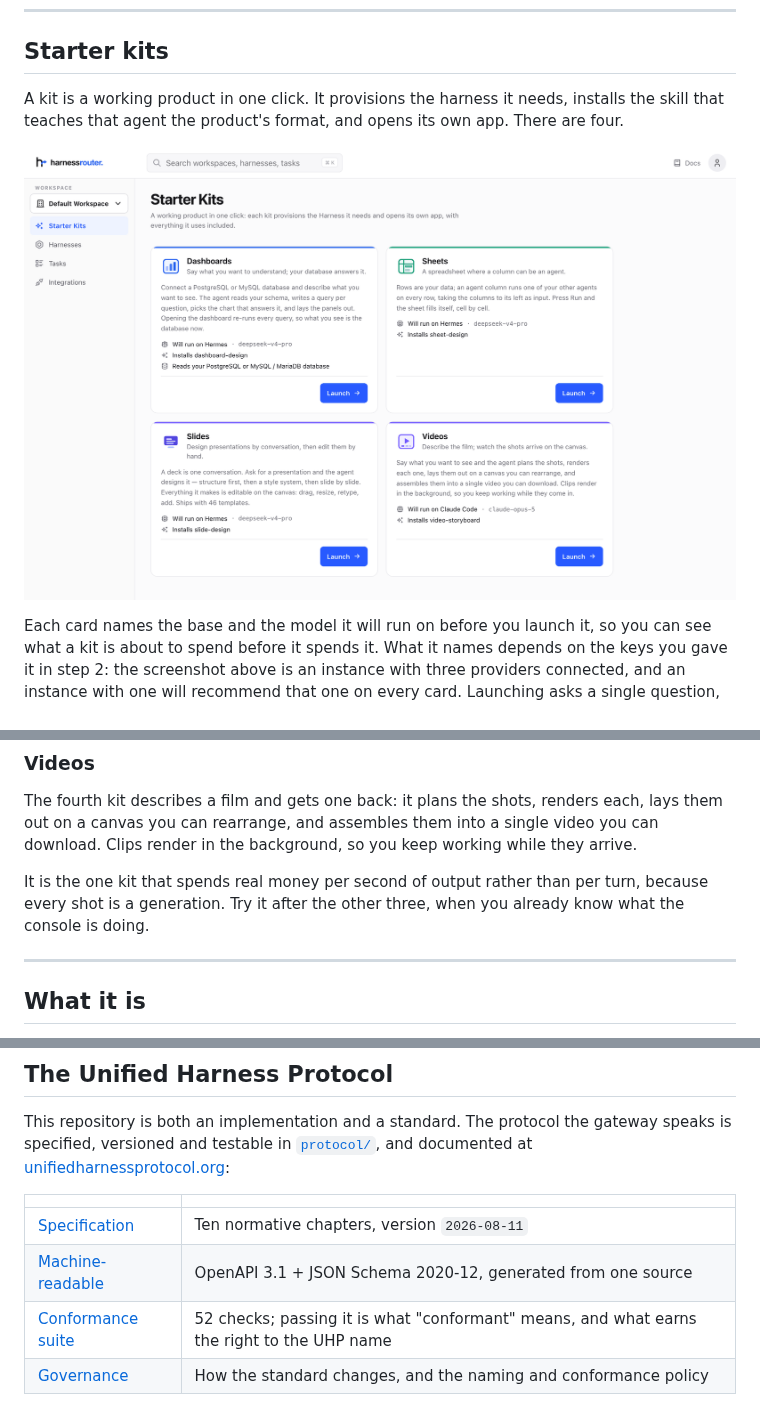
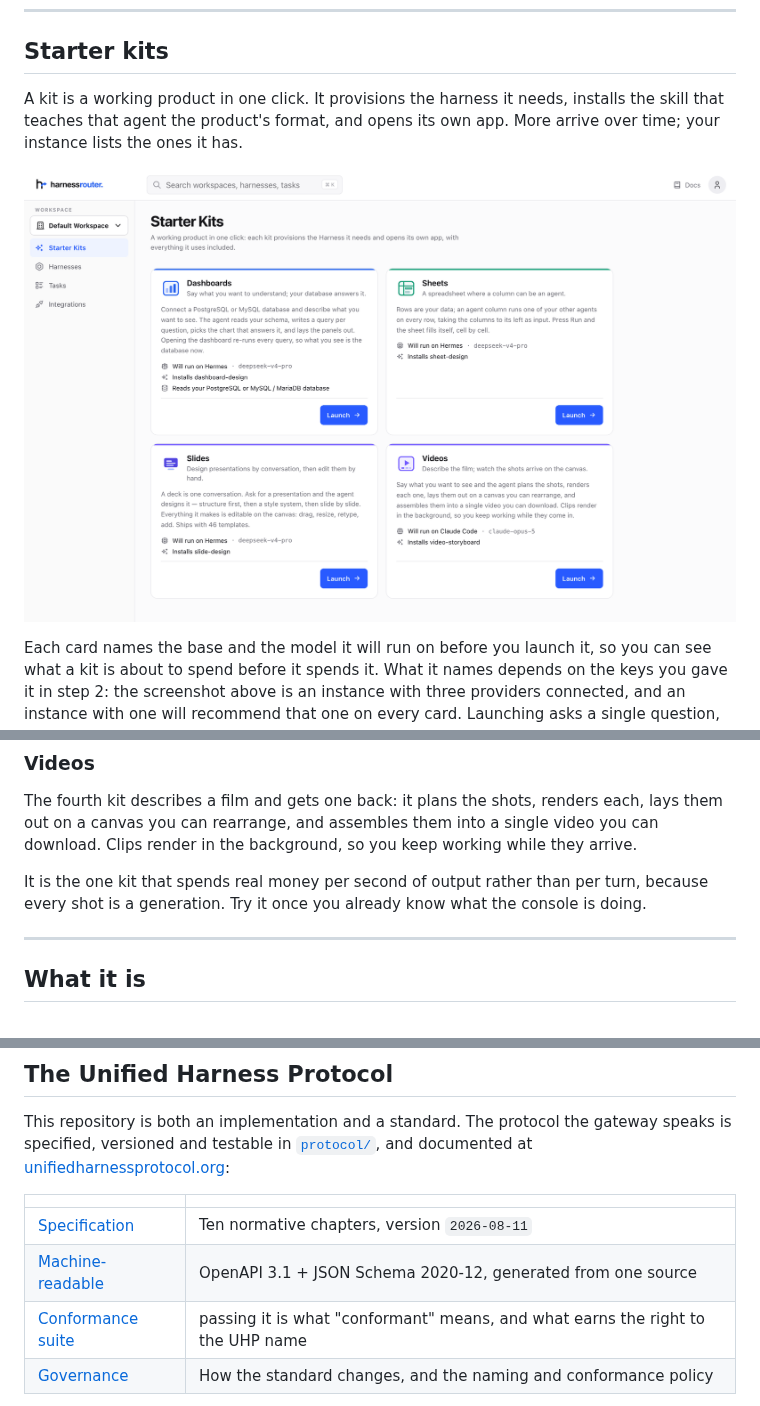
Before and after one commit to HarnessRouter/harnessrouter, a Markdown page: README.md, 3 parts joined by grey strips. GitHub-like rendering.

```diff
--- a/README.md
+++ b/README.md
@@ -228,5 +231,6 @@ the instance is gone; copy it and you have moved the instance, harnesses, transc
 ## Starter kits
 
 A kit is a working product in one click. It provisions the harness it needs, installs the skill
-that teaches that agent the product's format, and opens its own app. There are four.
+that teaches that agent the product's format, and opens its own app. More arrive over time; your
+instance lists the ones it has.
 
@@ -362,7 +366,7 @@ on a canvas you can rearrange, and assembles them into a single video you can do
 render in the background, so you keep working while they arrive.
 
 It is the one kit that spends real money per second of output rather than per turn, because every
-shot is a generation. Try it after the other three, when you already know what the console is
+shot is a generation. Try it once you already know what the console is
 doing.
 
 ---
@@ -405,7 +409,7 @@ specified, versioned and testable in [`protocol/`](protocol/), and documented at
 |---|---|
 | [Specification](protocol/versions/2026-08-11/) | Ten normative chapters, version `2026-08-11` |
 | [Machine-readable](protocol/schema/) | OpenAPI 3.1 + JSON Schema 2020-12, generated from one source |
-| [Conformance suite](protocol/conformance/) | 52 checks; passing it is what "conformant" means, and what earns the right to the UHP name |
+| [Conformance suite](protocol/conformance/) | passing it is what "conformant" means, and what earns the right to the UHP name |
 | [Governance](protocol/GOVERNANCE.md) | How the standard changes, and the naming and conformance policy |
 
 This edition is the reference implementation. The most recent published run
```
Also changed, not shown: other parts of README.md (+28 -25 lines), docs/images/05-add-integration.png (added).
